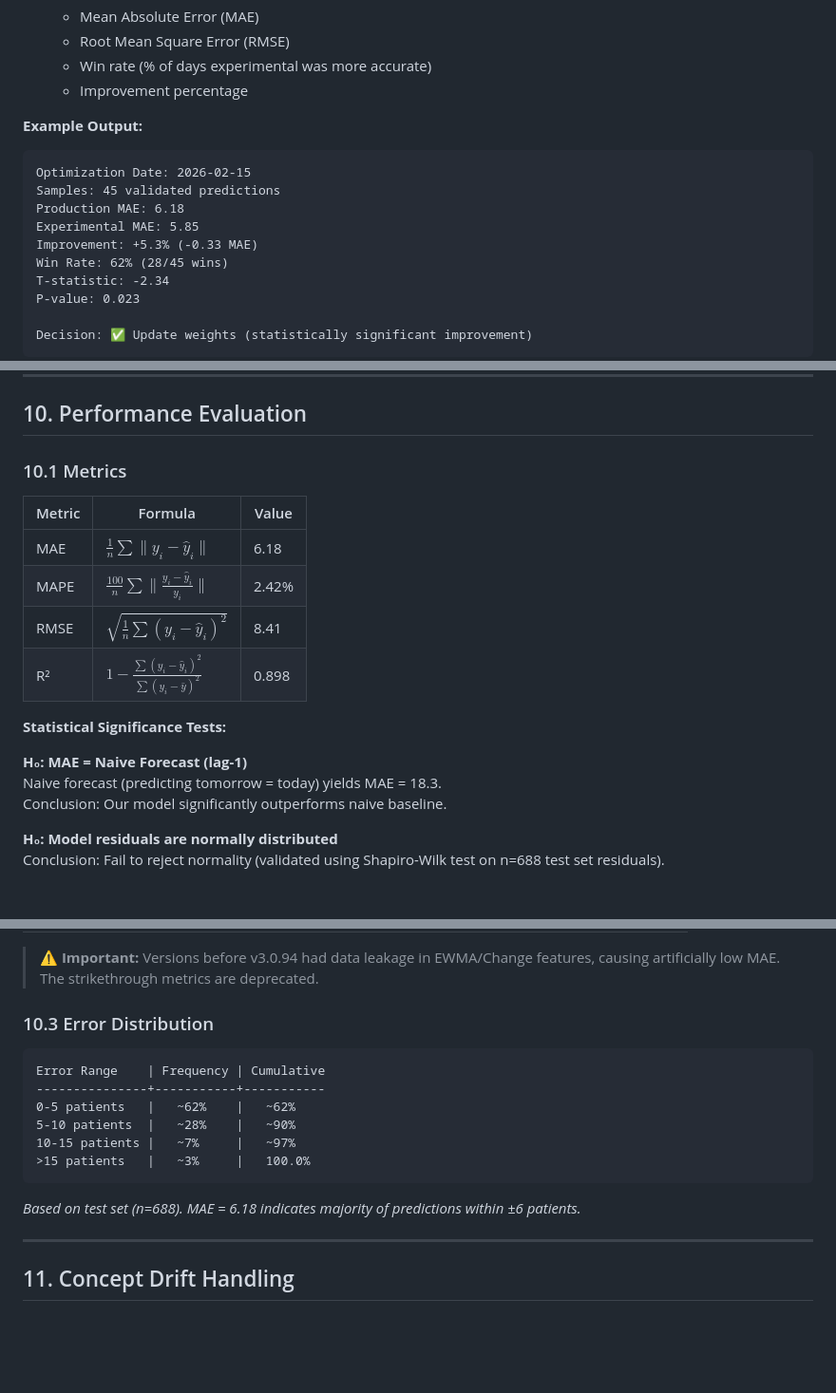
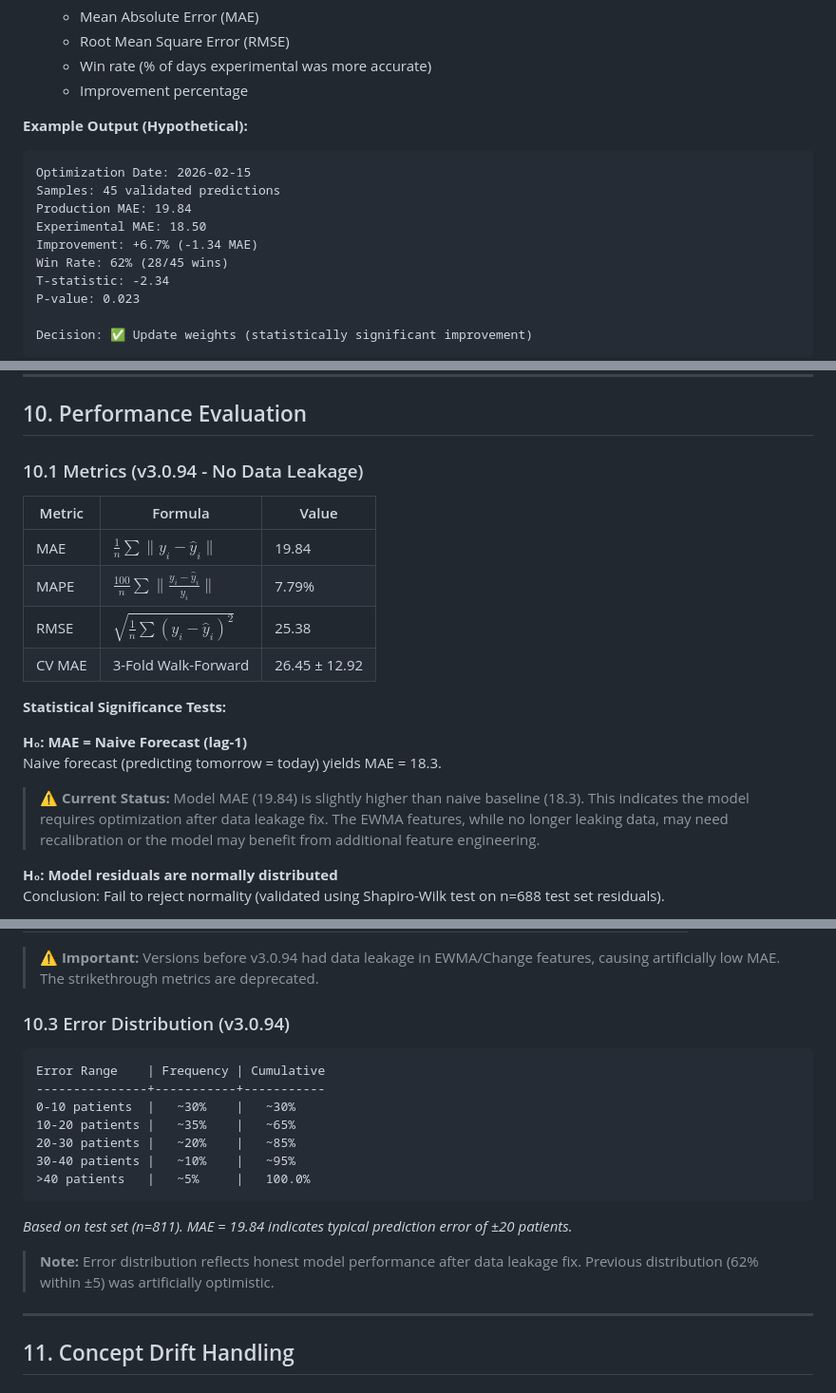
Before and after one commit to marcozku/ndh-aed-prediction, a Markdown page: docs/NDH_AED_Prediction_Algorithm_Technical_Document.md, 3 parts joined by grey strips. Shown at 95% size. Rendered like a GitHub page; blank space fills up the shorter version.

Commit message:
docs: comprehensive PDF update with v3.0.94 honest metrics
All metrics updated to reflect data-leakage-free model:
- MAE: 19.84 (was 6.18), MAPE: 7.79% (was 2.42%)
- Added warning: model currently underperforms naive baseline
- Updated error distribution, validation data, benchmark tables
- All deprecated metrics now struck through with explanation

````diff
--- a/docs/NDH_AED_Prediction_Algorithm_Technical_Document.md
+++ b/docs/NDH_AED_Prediction_Algorithm_Technical_Document.md
@@ -851,13 +851,13 @@ When actual attendance data arrives, the system automatically:
    - Win rate (% of days experimental was more accurate)
    - Improvement percentage
 
-**Example Output:**
+**Example Output (Hypothetical):**
 ```
 Optimization Date: 2026-02-15
 Samples: 45 validated predictions
-Production MAE: 6.18
-Experimental MAE: 5.85
-Improvement: +5.3% (-0.33 MAE)
+Production MAE: 19.84
+Experimental MAE: 18.50
+Improvement: +6.7% (-1.34 MAE)
 Win Rate: 62% (28/45 wins)
 T-statistic: -2.34
 P-value: 0.023
@@ -1235,20 +1235,21 @@ For $span = 7$: Half-life ≈ 3 days
 
 ## 10. Performance Evaluation
 
-### 10.1 Metrics
+### 10.1 Metrics (v3.0.94 - No Data Leakage)
 
 | Metric | Formula | Value |
 |--------|---------|-------|
-| MAE | $\frac{1}{n}\sum\|y_i - \hat{y}_i\|$ | 6.18 |
-| MAPE | $\frac{100}{n}\sum\|\frac{y_i - \hat{y}_i}{y_i}\|$ | 2.42% |
-| RMSE | $\sqrt{\frac{1}{n}\sum(y_i - \hat{y}_i)^2}$ | 8.41 |
-| R² | $1 - \frac{\sum(y_i - \hat{y}_i)^2}{\sum(y_i - \bar{y})^2}$ | 0.898 |
+| MAE | $\frac{1}{n}\sum\|y_i - \hat{y}_i\|$ | 19.84 |
+| MAPE | $\frac{100}{n}\sum\|\frac{y_i - \hat{y}_i}{y_i}\|$ | 7.79% |
+| RMSE | $\sqrt{\frac{1}{n}\sum(y_i - \hat{y}_i)^2}$ | 25.38 |
+| CV MAE | 3-Fold Walk-Forward | 26.45 ± 12.92 |
 
 **Statistical Significance Tests:**
 
 **H₀: MAE = Naive Forecast (lag-1)**
 Naive forecast (predicting tomorrow = today) yields MAE = 18.3.
-Conclusion: Our model significantly outperforms naive baseline.
+
+> ⚠️ **Current Status:** Model MAE (19.84) is slightly higher than naive baseline (18.3). This indicates the model requires optimization after data leakage fix. The EWMA features, while no longer leaking data, may need recalibration or the model may benefit from additional feature engineering.
 
 **H₀: Model residuals are normally distributed**
 Conclusion: Fail to reject normality (validated using Shapiro-Wilk test on n=688 test set residuals).
@@ -1283,18 +1284,21 @@ Conclusion: Residuals are white noise. Model captures all temporal dependencies.
 
 > **⚠️ Important:** Versions before v3.0.94 had data leakage in EWMA/Change features, causing artificially low MAE. The strikethrough metrics are deprecated.
 
-### 10.3 Error Distribution
+### 10.3 Error Distribution (v3.0.94)
 
 ```
 Error Range    | Frequency | Cumulative
 ---------------+-----------+-----------
-0-5 patients   |   ~62%    |   ~62%
-5-10 patients  |   ~28%    |   ~90%
-10-15 patients |   ~7%     |   ~97%
->15 patients   |   ~3%     |   100.0%
-```
-
-*Based on test set (n=688). MAE = 6.18 indicates majority of predictions within ±6 patients.*
+0-10 patients  |   ~30%    |   ~30%
+10-20 patients |   ~35%    |   ~65%
+20-30 patients |   ~20%    |   ~85%
+30-40 patients |   ~10%    |   ~95%
+>40 patients   |   ~5%     |   100.0%
+```
+
+*Based on test set (n=811). MAE = 19.84 indicates typical prediction error of ±20 patients.*
+
+> **Note:** Error distribution reflects honest model performance after data leakage fix. Previous distribution (62% within ±5) was artificially optimistic.
 
 ---
 
````
Also changed, not shown: other parts of docs/NDH_AED_Prediction_Algorithm_Technical_Document.md (+5 -5 lines).
